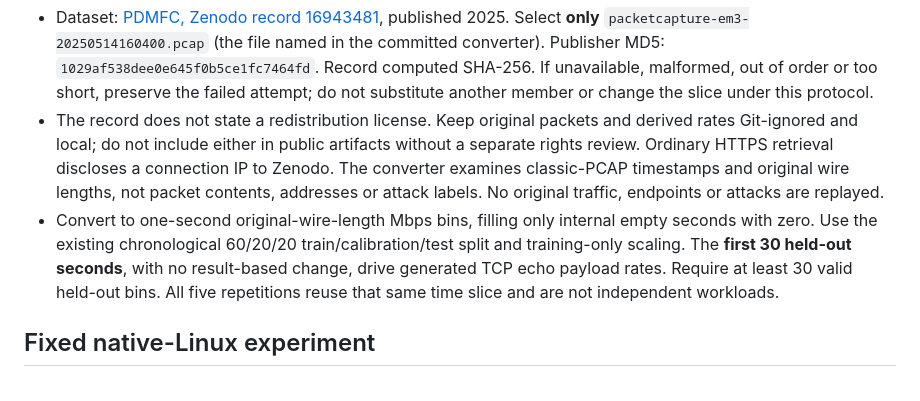
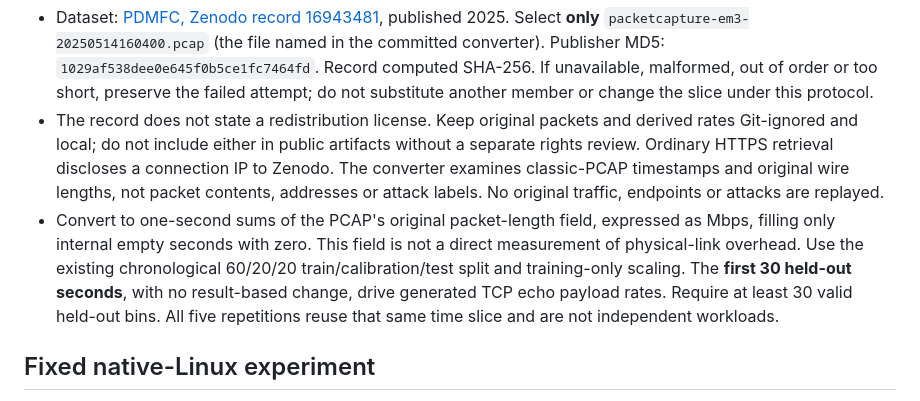
Before and after one commit to Shouryasaraf/ai-research-project, a Markdown page: docs/pdmfc_confirmatory_protocol.md, the part around the change. Drawn GitHub-style.

Commit message:
Clarify PDMFC rate unit as packet-length derived

```diff
--- a/docs/pdmfc_confirmatory_protocol.md
+++ b/docs/pdmfc_confirmatory_protocol.md
@@ -6,7 +6,7 @@ Frozen in commit `3b8d057` on 2026-10-13 **before downloading or inspecting the
 
 - Dataset: [PDMFC, Zenodo record 16943481](https://doi.org/10.5281/zenodo.16943481), published 2025. Select **only** `packetcapture-em3-20250514160400.pcap` (the file named in the committed converter). Publisher MD5: `1029af538dee0e645f0b5ce1fc7464fd`. Record computed SHA-256. If unavailable, malformed, out of order or too short, preserve the failed attempt; do not substitute another member or change the slice under this protocol.
 - The record does not state a redistribution license. Keep original packets and derived rates Git-ignored and local; do not include either in public artifacts without a separate rights review. Ordinary HTTPS retrieval discloses a connection IP to Zenodo. The converter examines classic-PCAP timestamps and original wire lengths, not packet contents, addresses or attack labels. No original traffic, endpoints or attacks are replayed.
-- Convert to one-second original-wire-length Mbps bins, filling only internal empty seconds with zero. Use the existing chronological 60/20/20 train/calibration/test split and training-only scaling. The **first 30 held-out seconds**, with no result-based change, drive generated TCP echo payload rates. Require at least 30 valid held-out bins. All five repetitions reuse that same time slice and are not independent workloads.
+- Convert to one-second sums of the PCAP's original packet-length field, expressed as Mbps, filling only internal empty seconds with zero. This field is not a direct measurement of physical-link overhead. Use the existing chronological 60/20/20 train/calibration/test split and training-only scaling. The **first 30 held-out seconds**, with no result-based change, drive generated TCP echo payload rates. Require at least 30 valid held-out bins. All five repetitions reuse that same time slice and are not independent workloads.
 
 ## Fixed native-Linux experiment
 
```
